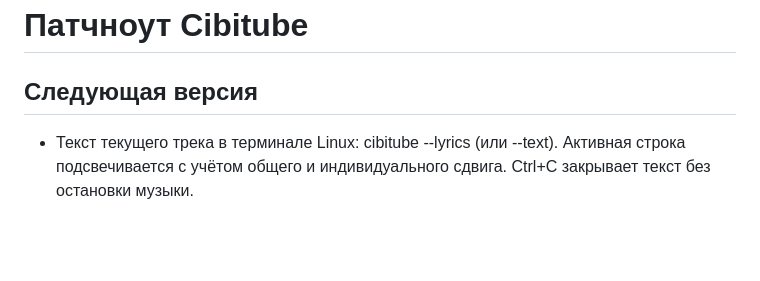
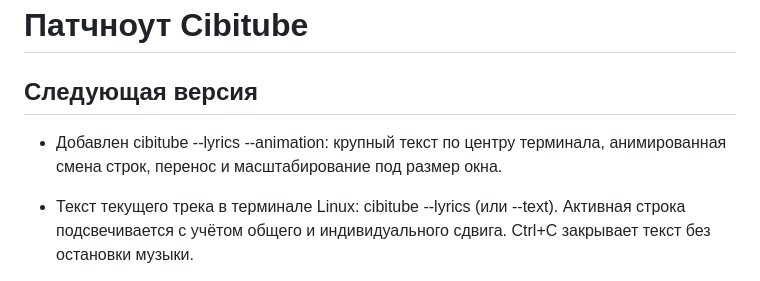
Before and after one commit to Cibitka/Cibitube, a Markdown page: CHANGELOG.md, the part around the change. Rendered like a GitHub page; blank space fills up the shorter version.

```diff
--- a/CHANGELOG.md
+++ b/CHANGELOG.md
@@ -1,6 +1,8 @@
 # Патчноут Cibitube
 
 ## Следующая версия
+
+- Добавлен cibitube --lyrics --animation: крупный текст по центру терминала, анимированная смена строк, перенос и масштабирование под размер окна.
 
 - Текст текущего трека в терминале Linux: cibitube --lyrics (или --text). Активная строка подсвечивается с учётом общего и индивидуального сдвига. Ctrl+C закрывает текст без остановки музыки.
 
```
Also changed, not shown: README.md (+19 -2 lines), README.ru.md (+19 -2 lines), docs/media/terminal-lyrics.png (added), 6 other files.
